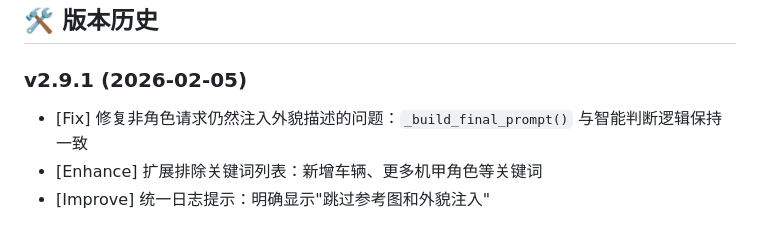
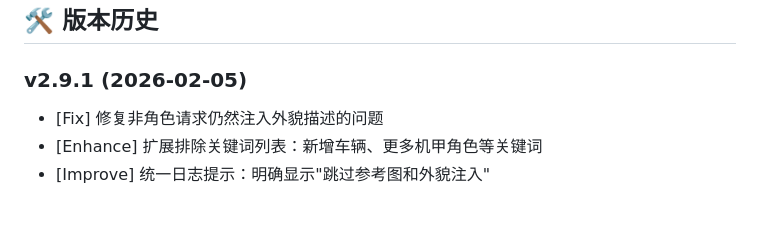
Before and after one commit to i-kirito/astrbot_plugin_portrait, a Markdown page: README.md, the part around the change. GitHub-like rendering.

```diff
--- a/README.md
+++ b/README.md
@@ -112,7 +112,7 @@
 ## 🛠️ 版本历史
 
 ### v2.9.1 (2026-02-05)
-- [Fix] 修复非角色请求仍然注入外貌描述的问题：`_build_final_prompt()` 与智能判断逻辑保持一致
+- [Fix] 修复非角色请求仍然注入外貌描述的问题
 - [Enhance] 扩展排除关键词列表：新增车辆、更多机甲角色等关键词
 - [Improve] 统一日志提示：明确显示"跳过参考图和外貌注入"
 
```
